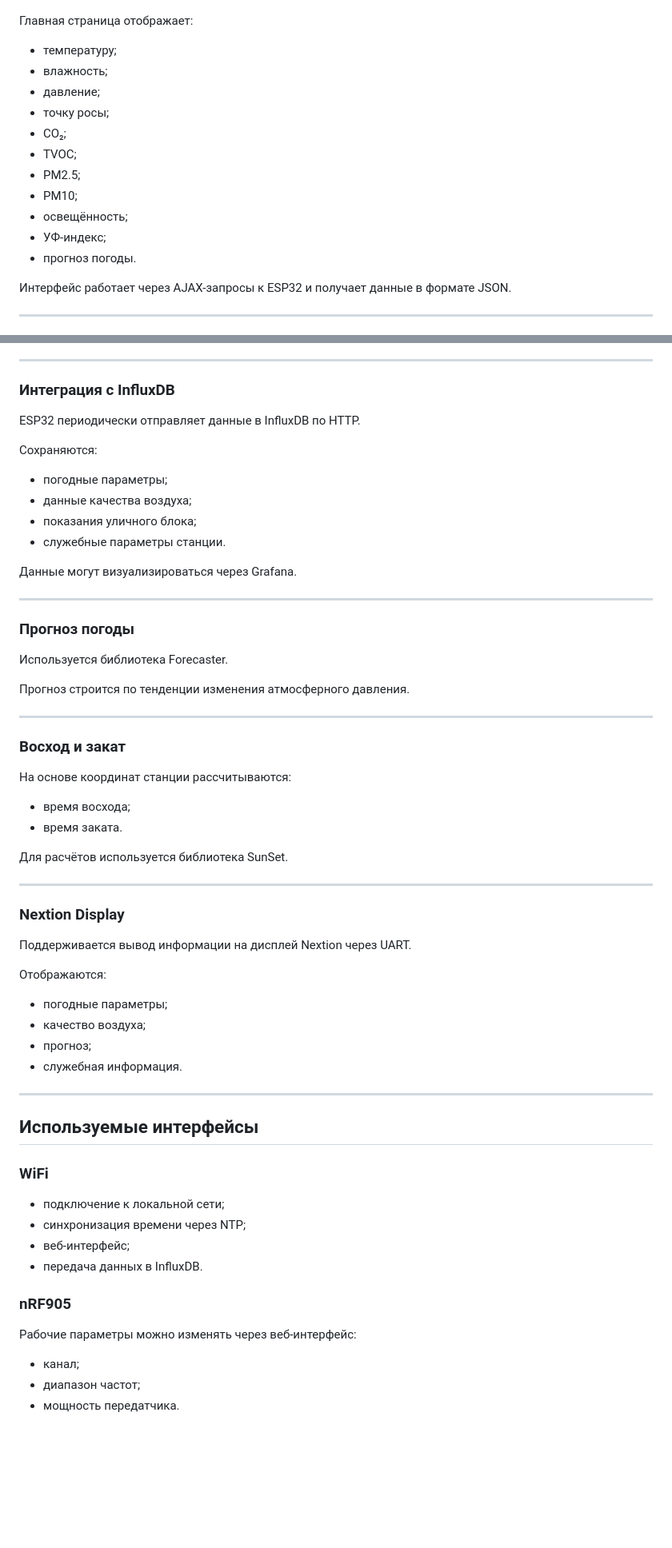
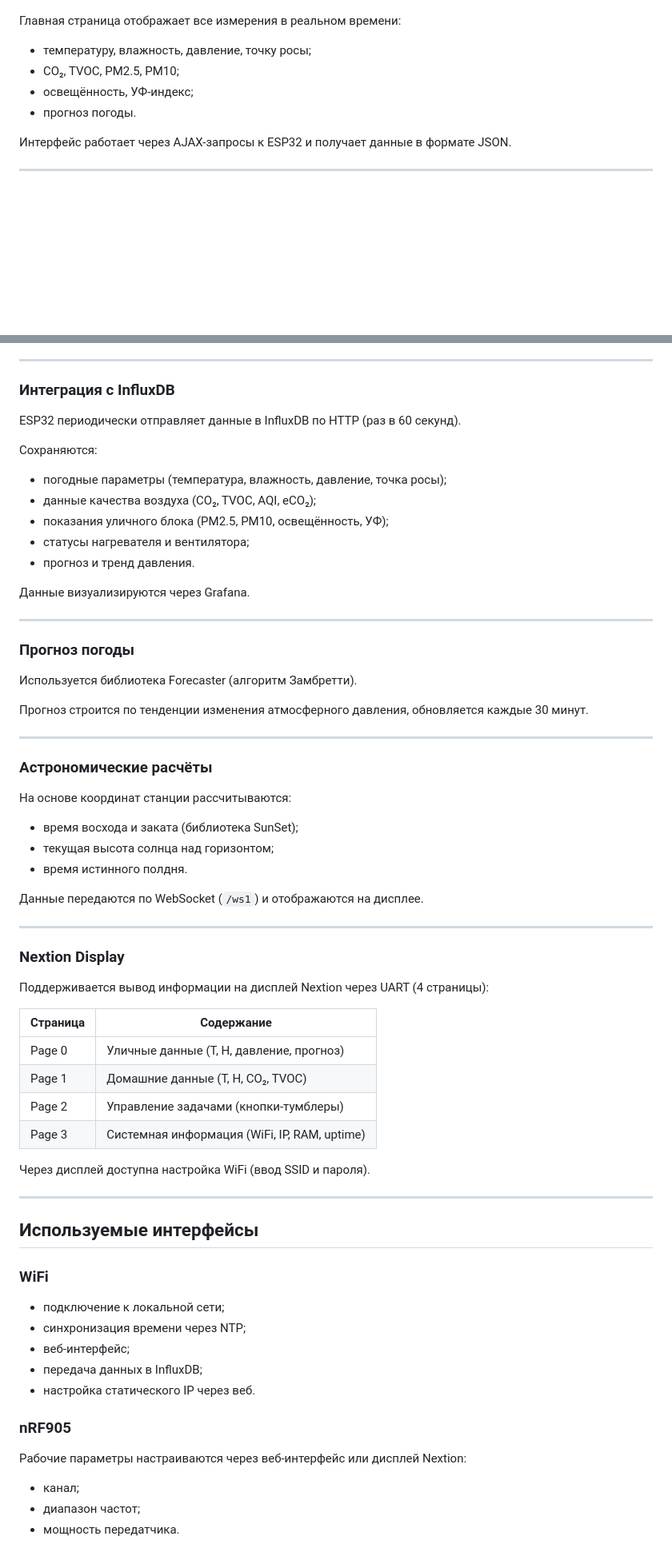
Before and after one commit to Evgeny-s-eremenko/ESP32_meteostation, a Markdown page: README.MD, 2 parts joined by grey strips. Shown at 80% size. Drawn GitHub-style; blank space fills up the shorter version.

```diff
--- a/README.MD
+++ b/README.MD
@@ -114,18 +112,11 @@
 
 ![Главная страница](index.jpg)
 
-Главная страница отображает:
+Главная страница отображает все измерения в реальном времени:
 
-- температуру;
-- влажность;
-- давление;
-- точку росы;
-- CO₂;
-- TVOC;
-- PM2.5;
-- PM10;
-- освещённость;
-- УФ-индекс;
+- температуру, влажность, давление, точку росы;
+- CO₂, TVOC, PM2.5, PM10;
+- освещённость, УФ-индекс;
 - прогноз погоды.
 
 Интерфейс работает через AJAX-запросы к ESP32 и получает данные в формате JSON.
@@ -165,48 +157,52 @@
 
 ### Интеграция с InfluxDB
 
-ESP32 периодически отправляет данные в InfluxDB по HTTP.
+ESP32 периодически отправляет данные в InfluxDB по HTTP (раз в 60 секунд).
 
 Сохраняются:
 
-- погодные параметры;
-- данные качества воздуха;
-- показания уличного блока;
-- служебные параметры станции.
+- погодные параметры (температура, влажность, давление, точка росы);
+- данные качества воздуха (CO₂, TVOC, AQI, eCO₂);
+- показания уличного блока (PM2.5, PM10, освещённость, УФ);
+- статусы нагревателя и вентилятора;
+- прогноз и тренд давления.
 
-Данные могут визуализироваться через Grafana.
+Данные визуализируются через Grafana.
 
 ---
 
 ### Прогноз погоды
 
-Используется библиотека Forecaster.
+Используется библиотека Forecaster (алгоритм Замбретти).
 
-Прогноз строится по тенденции изменения атмосферного давления.
+Прогноз строится по тенденции изменения атмосферного давления, обновляется каждые 30 минут.
 
 ---
 
-### Восход и закат
+### Астрономические расчёты
 
 На основе координат станции рассчитываются:
 
-- время восхода;
-- время заката.
+- время восхода и заката (библиотека SunSet);
+- текущая высота солнца над горизонтом;
+- время истинного полдня.
 
-Для расчётов используется библиотека SunSet.
+Данные передаются по WebSocket (`/ws1`) и отображаются на дисплее.
 
 ---
 
 ### Nextion Display
 
-Поддерживается вывод информации на дисплей Nextion через UART.
+Поддерживается вывод информации на дисплей Nextion через UART (4 страницы):
 
-Отображаются:
+| Страница | Содержание |
+|----------|-----------|
+| Page 0 | Уличные данные (T, H, давление, прогноз) |
+| Page 1 | Домашние данные (T, H, CO₂, TVOC) |
+| Page 2 | Управление задачами (кнопки-тумблеры) |
+| Page 3 | Системная информация (WiFi, IP, RAM, uptime) |
 
-- погодные параметры;
-- качество воздуха;
-- прогноз;
-- служебная информация.
+Через дисплей доступна настройка WiFi (ввод SSID и пароля).
 
 ---
 
@@ -217,11 +213,12 @@ ESP32 периодически отправляет данные в InfluxDB п
 - подключение к локальной сети;
 - синхронизация времени через NTP;
 - веб-интерфейс;
-- передача данных в InfluxDB.
+- передача данных в InfluxDB;
+- настройка статического IP через веб.
 
 ### nRF905
 
-Рабочие параметры можно изменять через веб-интерфейс:
+Рабочие параметры настраиваются через веб-интерфейс или дисплей Nextion:
 
 - канал;
 - диапазон частот;
```
Also changed, not shown: other parts of README.MD (+162 -162 lines).
